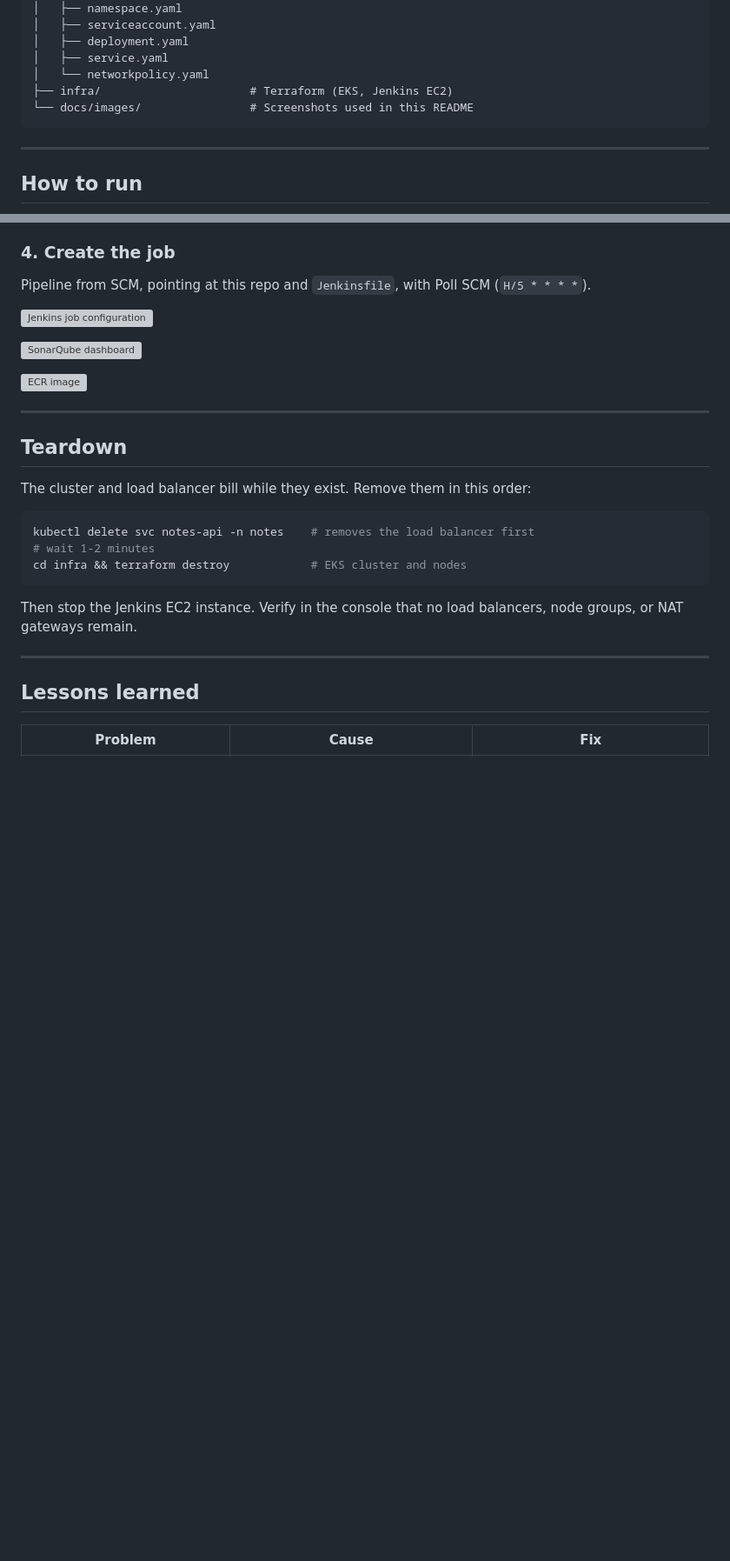
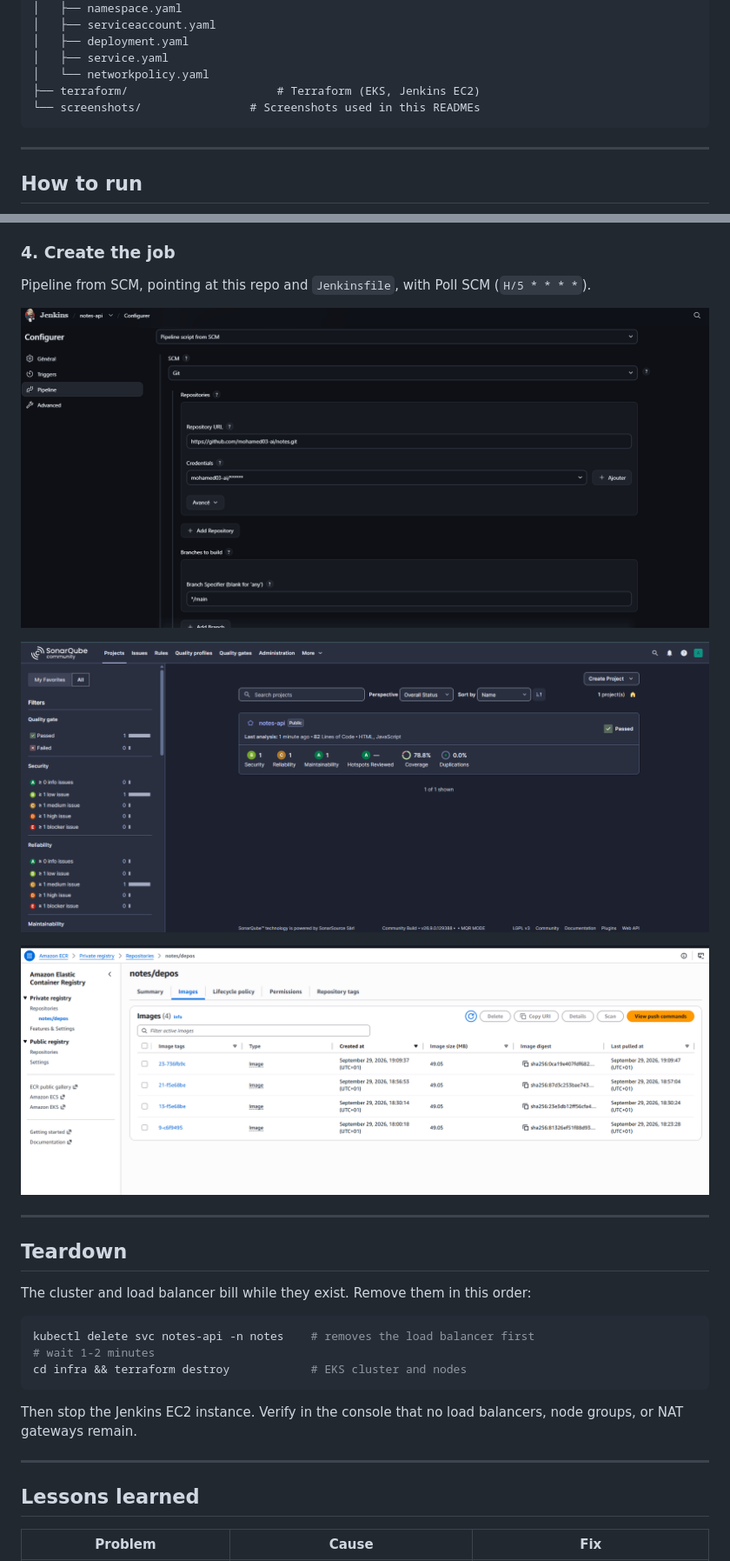
Before and after one commit to mohamed03-ai/notes, a Markdown page: READme.md, 2 parts joined by grey strips. Shown at 87% size. Drawn GitHub-style; pictures changed too: screenshots/ECR.png (added), screenshots/SCM.png (added), screenshots/sonarQUBE.png (added); blank space fills up the shorter version; grey boxes are pictures that could not be loaded.

````diff
--- a/READme.md
+++ b/READme.md
@@ -252,8 +176,8 @@ Some warnings may remain after the fix (for example Permissions Policy), and the
 │   ├── deployment.yaml
 │   ├── service.yaml
 │   └── networkpolicy.yaml
-├── infra/                      # Terraform (EKS, Jenkins EC2)
-└── docs/images/                # Screenshots used in this README
+├── terraform/                      # Terraform (EKS, Jenkins EC2)
+└── screenshots/                # Screenshots used in this READMEs
 ```
 
 ---
@@ -296,13 +220,13 @@ kubectl get nodes
 ### 4. Create the job
 Pipeline from SCM, pointing at this repo and `Jenkinsfile`, with Poll SCM (`H/5 * * * *`).
 
-![Jenkins job configuration](docs/images/80-jenkins-job-config.png)
+![Jenkins job configuration](screenshots/SCM.png)
 <!-- SCREENSHOT: job configuration (blur any credentials or IPs) -->
 
-![SonarQube dashboard](docs/images/81-sonarqube-dashboard.png)
+![SonarQube dashboard](screenshots/sonarQUBE.png)
 <!-- SCREENSHOT: SonarQube project dashboard with passing Quality Gate -->
 
-![ECR image](docs/images/82-ecr-images.png)
+![ECR image](screenshots/ECR.png)
 <!-- SCREENSHOT: ECR repository showing tagged images and scan results (crop the account ID) -->
 
 ---
````
Also changed, not shown: other parts of READme.md (+1 -77 lines), 3 other files.
